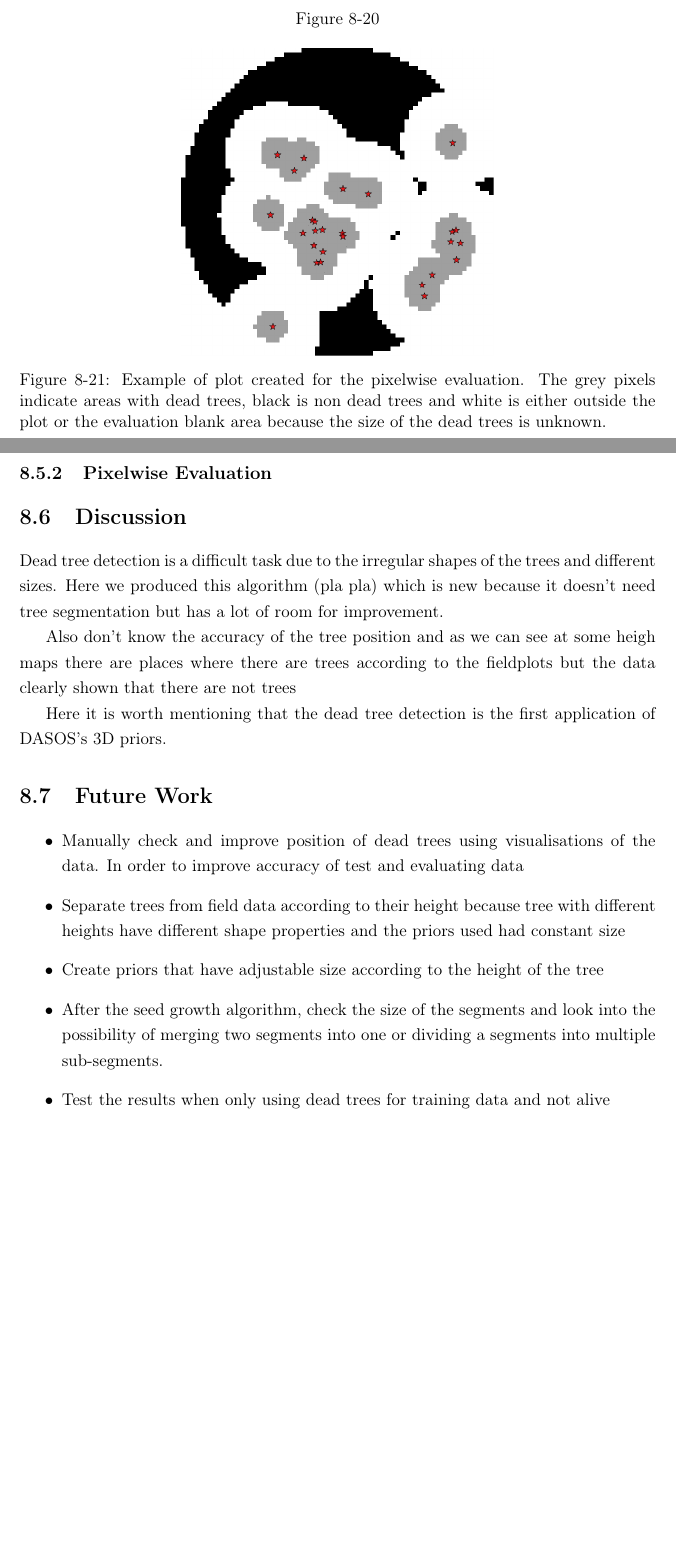
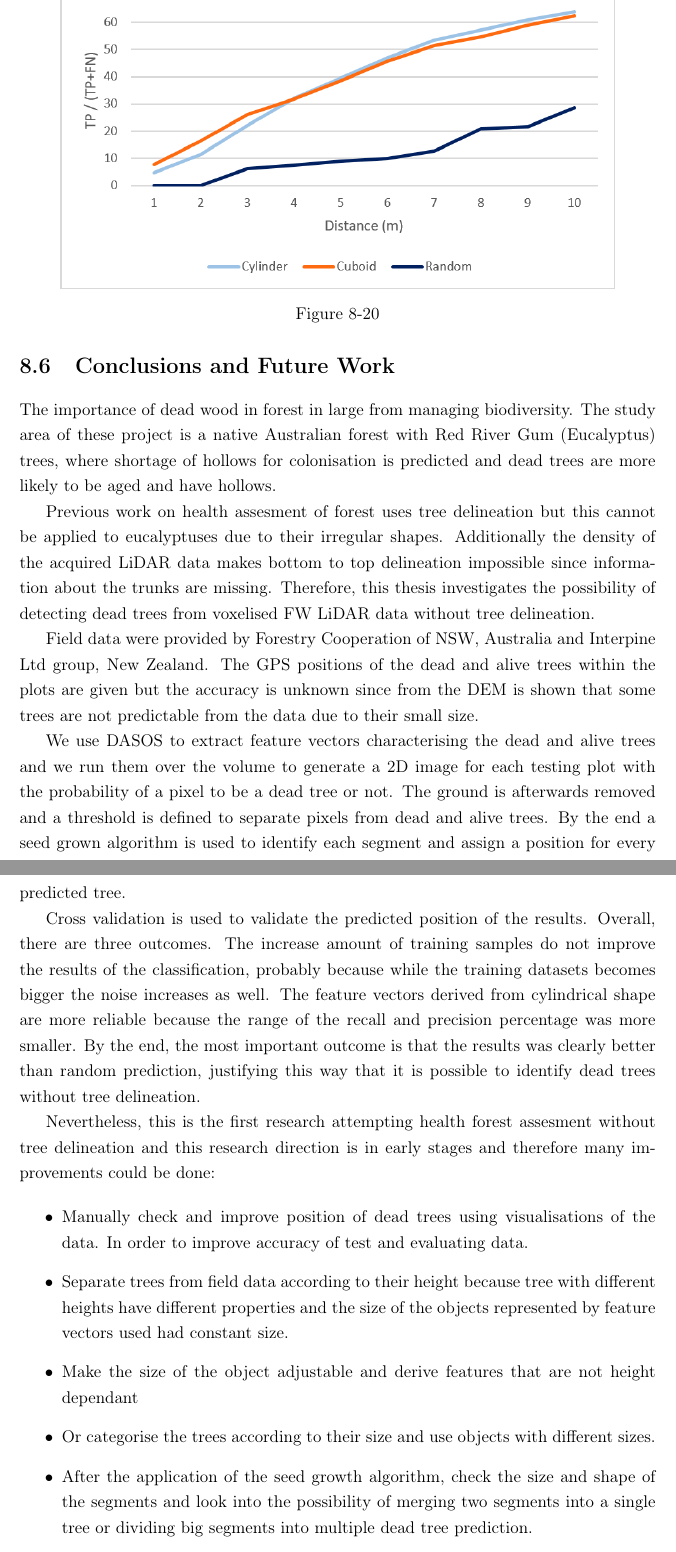
Before and after one commit to Art-n-MathS/ThesisDrMiltiadouTexFiles, a LaTeX thesis (main.tex, which reads tex/Classifications.tex): two parts of pages 45 and 46 of 56 before the commit and two parts of pages 44 and 45 of 55 after it, joined at a grey line, cut so that both start at the same text, the shorter picture padded with empty space. Compiled offline with pdfLaTeX.

Commit message:
Complete draft of Dead tree chapter - needs to be proofreaden

```diff
--- a/tex/Classifications.tex
+++ b/tex/Classifications.tex
@@ -690,36 +683,40 @@ D5	&	4.74	&	4.74	&	5.34	&	11.86	&	16.02	&	16.32	&	21.95	&	23.73	&	27.29	&	31.75
            	\label{fig:Recall_AveRan}
            \end{figure}
 
-\subsection{Pixelwise Evaluation}
+%\subsection{Pixelwise Evaluation}
 
-\begin{figure} [h!]
-	\centering
-	\includegraphics[width=0.49\textwidth]{img/dead/results/PixewiseEvaluationPlot}
-	\caption{Example of plot created for the pixelwise evaluation. The grey pixels indicate areas with dead trees, black is non dead trees and white is either outside the plot or the evaluation blank area because the size of the dead trees is unknown.}
-	\label{fig:Pixelwise_evaluation_plot}
-\end{figure}
+%\begin{figure} [h!]
+%	\centering
+%	\includegraphics[width=0.49\textwidth]{img/dead/results/PixewiseEvaluationPlot}
+%	\caption{Example of plot created for the pixelwise evaluation. The grey pixels indicate areas with dead trees, black is non dead trees and white is either outside the plot or the evaluation blank area because the size of the dead trees is unknown.}
+%	\label{fig:Pixelwise_evaluation_plot}
+%\end{figure}
 
 
 
-\section{Discussion}
+\section{Conclusions and Future Work}
 
-\par Dead tree detection is a difficult task due to the irregular shapes of the trees and different sizes. Here we produced this algorithm (pla pla) which is new because it doesn't need tree segmentation but has a lot of room for improvement.
-
-Also don't know the accuracy of the tree position and as we can see at some heigh maps there are places where there are trees according to the fieldplots but the data clearly shown that there are not trees
+\par The importance of dead wood in forest in large from managing biodiversity. The study area of these project is a native Australian forest with Red River Gum (Eucalyptus) trees, where shortage of hollows for colonisation is predicted and dead trees are more likely to be aged and have hollows.
 
 
 
-\par Here it is worth mentioning that the dead tree detection is the first application of DASOS's 3D priors.
+\par Previous work on health assesment of forest uses tree delineation but this cannot be applied to eucalyptuses due to their irregular shapes. Additionally the density of the acquired LiDAR data makes bottom to top delineation impossible since information about the trunks are missing. Therefore, this thesis investigates the possibility of detecting dead trees from voxelised FW LiDAR data without tree delineation.
 
-\section{Future Work}
+\par Field data were provided by Forestry Cooperation of NSW, Australia and Interpine Ltd group, New Zealand. The GPS positions of the dead and alive trees within the plots are given but the accuracy is unknown since from the DEM is shown that some trees are not predictable from the data due to their small size.
+
+\par We use DASOS to extract feature vectors characterising the dead and alive trees and we run them over the volume to generate a 2D image for each testing plot with the probability of a pixel to be a dead tree or not. The ground is afterwards removed and a threshold is defined to separate pixels from dead and alive trees. By the end a seed grown algorithm is used to identify each segment and assign a position for every predicted tree.
+
+\par Cross validation is used to validate the predicted position of the results. Overall, there are three outcomes. The increase amount of training samples do not improve the results of the classification, probably because while the training datasets becomes bigger the noise increases as well. The feature vectors derived from cylindrical shape are more reliable because the range of the recall and precision percentage was more smaller. By the end, the most important outcome is that the results was clearly better than random prediction, justifying this way that it is possible to identify dead trees without tree delineation.
+
+\par  Nevertheless, this is the first research attempting health forest assesment without tree delineation and this research direction is in early stages and therefore many improvements could be done:
 
 \begin{itemize}
-	\item Manually check and improve position of dead trees using visualisations of the data. In order to improve accuracy of test and evaluating data
-	\item Separate trees from field data according to their height because tree with different heights have different shape properties and the priors used had constant size
-	\item Create priors that have adjustable size according to the height of the tree
-	\item After the seed growth algorithm, check the size of the segments and look into the possibility of merging two segments into one or dividing a segments into multiple sub-segments.
-	\item Test the results when only using dead trees for training data and not alive
-	\item The system is usually confused at the edges of the alive trees. Research on how this could be improved.
+	\item Manually check and improve position of dead trees using visualisations of the data. In order to improve accuracy of test and evaluating data.
+	\item Separate trees from field data according to their height because tree with different heights have different properties and the size of the objects represented by feature vectors used had constant size.
+	\item Make the size of the object adjustable and derive features that are not height dependant
+	\item Or categorise the trees according to their size and use objects with different sizes.
+	\item After the application of the seed growth algorithm, check the size and shape of the segments and look into the possibility of merging two segments into a single tree or dividing big segments into multiple dead tree prediction.
+	\item The system is usually confused at the edges of the alive trees. Research on how this could be improved. Possibly add negative samples from ground and edges of alive trees.
 \end{itemize}
 
 
```
Also changed, not shown: tex/Classifications.tex (13 more changed lines).
